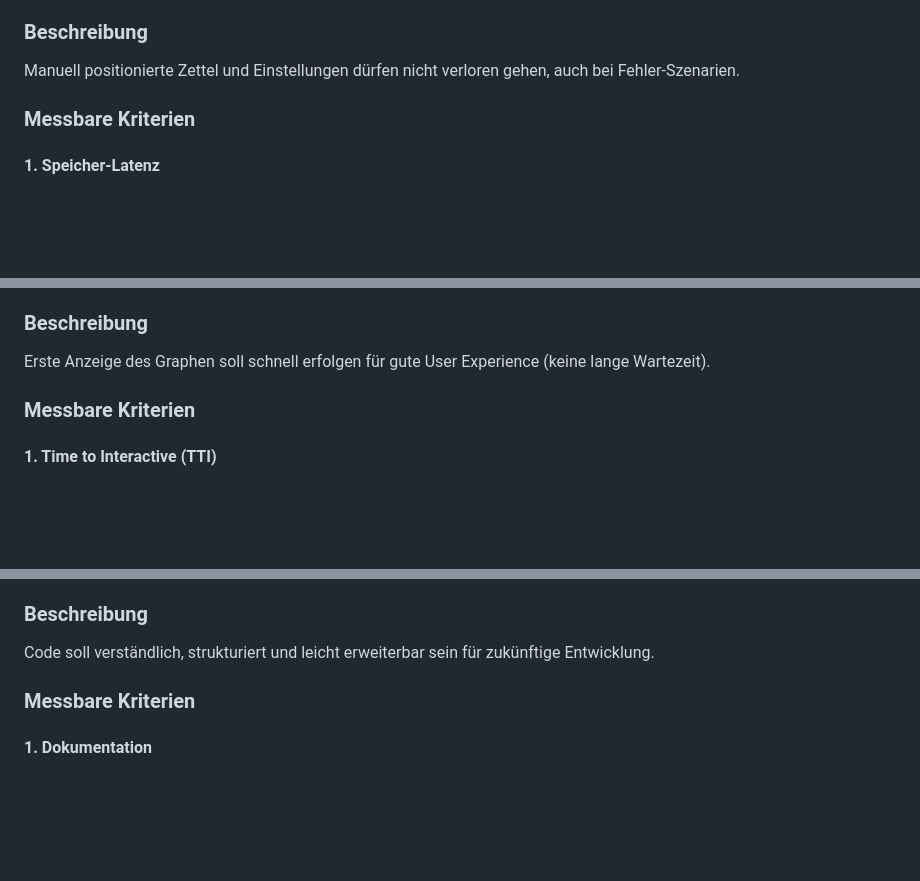
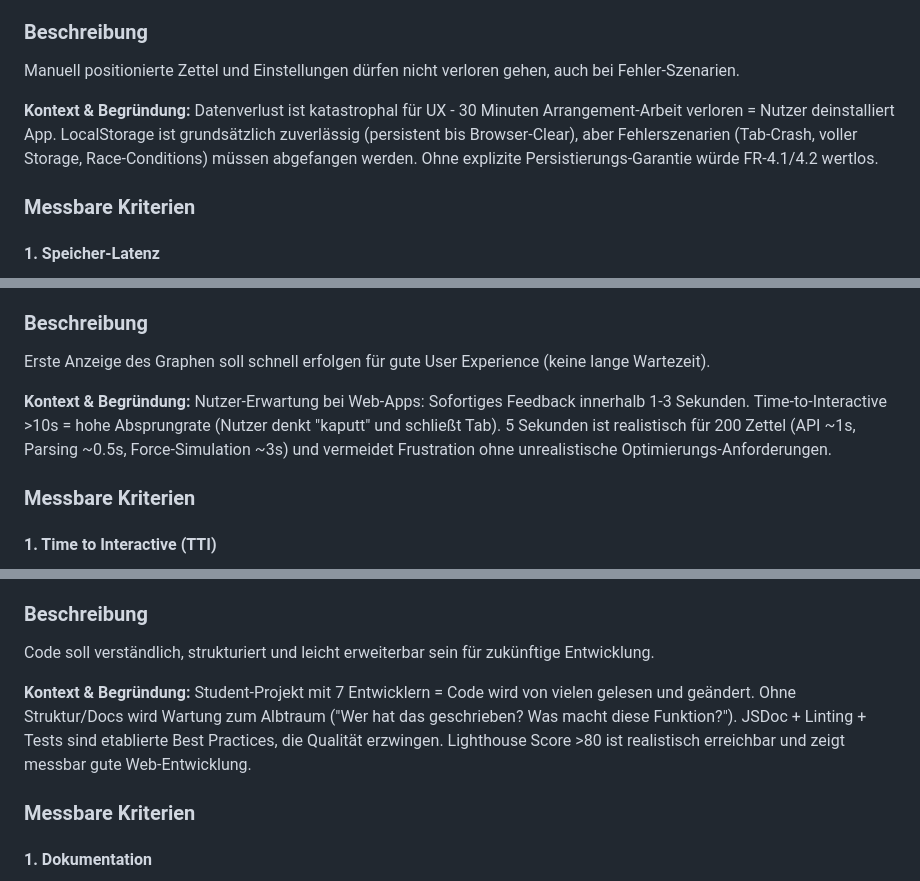
Before and after one commit to Aphelion-Z/zettelweb, a Markdown page: wiki/Nicht-Funktionale-Anforderungen.md, 3 parts joined by grey strips. Drawn GitHub-style; blank space fills up the shorter version.

```diff
--- a/wiki/Nicht-Funktionale-Anforderungen.md
+++ b/wiki/Nicht-Funktionale-Anforderungen.md
@@ -374,6 +380,8 @@ Task 5: "Bringe den Graphen wieder in Ausgangszustand"
 
 ### Beschreibung
 Manuell positionierte Zettel und Einstellungen dürfen nicht verloren gehen, auch bei Fehler-Szenarien.
+
+**Kontext & Begründung:** Datenverlust ist katastrophal für UX - 30 Minuten Arrangement-Arbeit verloren = Nutzer deinstalliert App. LocalStorage ist grundsätzlich zuverlässig (persistent bis Browser-Clear), aber Fehlerszenarien (Tab-Crash, voller Storage, Race-Conditions) müssen abgefangen werden. Ohne explizite Persistierungs-Garantie würde FR-4.1/4.2 wertlos.
 
 ### Messbare Kriterien
 
@@ -524,6 +532,8 @@ describe('Persistence', () => {
 ### Beschreibung
 Erste Anzeige des Graphen soll schnell erfolgen für gute User Experience (keine lange Wartezeit).
 
+**Kontext & Begründung:** Nutzer-Erwartung bei Web-Apps: Sofortiges Feedback innerhalb 1-3 Sekunden. Time-to-Interactive >10s = hohe Absprungrate (Nutzer denkt "kaputt" und schließt Tab). 5 Sekunden ist realistisch für 200 Zettel (API ~1s, Parsing ~0.5s, Force-Simulation ~3s) und vermeidet Frustration ohne unrealistische Optimierungs-Anforderungen.
+
 ### Messbare Kriterien
 
 #### 1. Time to Interactive (TTI)
@@ -622,6 +632,8 @@ console.log(`TTI: ${tti}ms`);
 
 ### Beschreibung
 Code soll verständlich, strukturiert und leicht erweiterbar sein für zukünftige Entwicklung.
+
+**Kontext & Begründung:** Student-Projekt mit 7 Entwicklern = Code wird von vielen gelesen und geändert. Ohne Struktur/Docs wird Wartung zum Albtraum ("Wer hat das geschrieben? Was macht diese Funktion?"). JSDoc + Linting + Tests sind etablierte Best Practices, die Qualität erzwingen. Lighthouse Score >80 ist realistisch erreichbar und zeigt messbar gute Web-Entwicklung.
 
 ### Messbare Kriterien
 
```
Also changed, not shown: other parts of wiki/Nicht-Funktionale-Anforderungen.md (+6 -0 lines), wiki/Funktionale-Anforderungen.md (+41 -7 lines).
